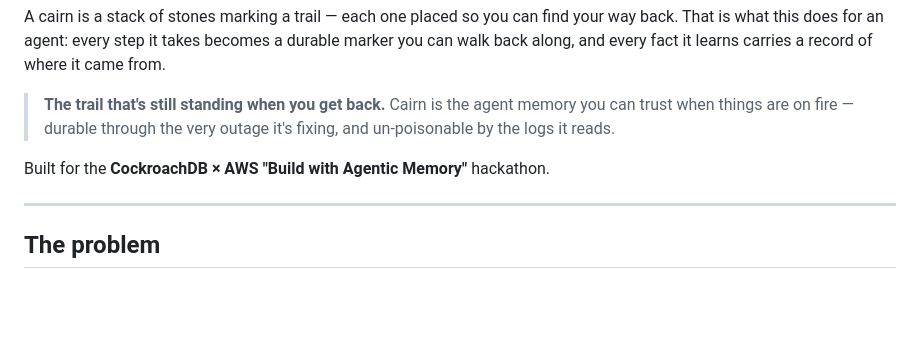
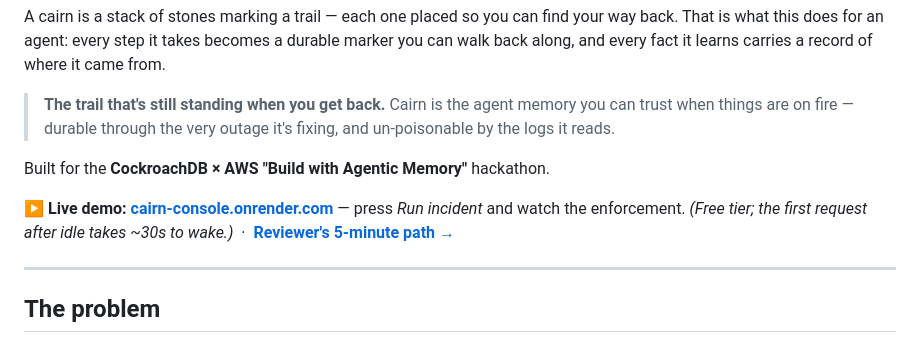
Before and after one commit to RaYYeR220/cairn, a Markdown page: README.md, the part around the change. GitHub-like rendering; blank space fills up the shorter version.

Commit message:
Link the live demo from the README and reviewer path

```diff
--- a/README.md
+++ b/README.md
@@ -11,6 +11,10 @@ along, and every fact it learns carries a record of where it came from.
 > logs it reads.
 
 Built for the **CockroachDB × AWS "Build with Agentic Memory"** hackathon.
+
+**▶ Live demo: [cairn-console.onrender.com](https://cairn-console.onrender.com)** — press *Run
+incident* and watch the enforcement. *(Free tier; the first request after idle takes ~30s to wake.)*
+&nbsp;·&nbsp; **[Reviewer's 5-minute path →](JUDGES.md)**
 
 ---
 
```
Also changed, not shown: JUDGES.md (+2 -1 lines).
